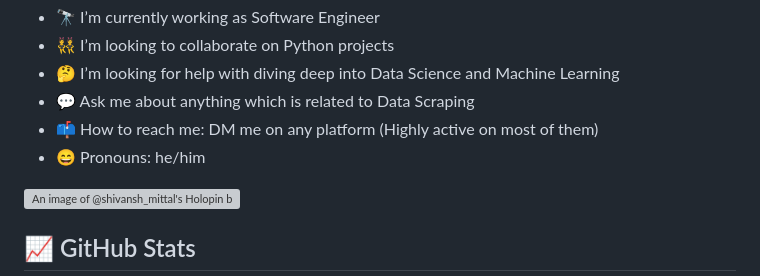
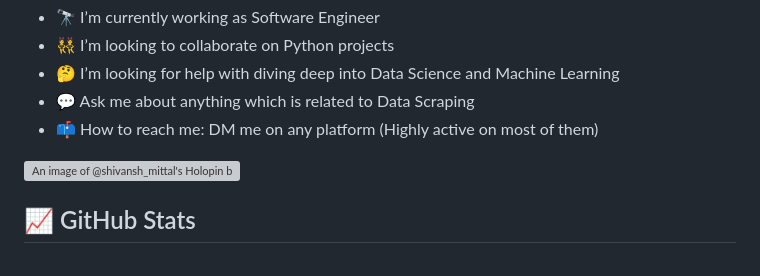
Before and after one commit to Shivansh-Mittal/Shivansh-Mittal, a Markdown page: README.md, the part around the change. GitHub-like rendering; grey boxes are pictures that could not be loaded.

```diff
--- a/README.md
+++ b/README.md
@@ -11,7 +11,6 @@ Here are some ideas to get you started:
 - 🤔 I’m looking for help with diving deep into Data Science and Machine Learning
 - 💬 Ask me about anything which is related to Data Scraping
 - 📫 How to reach me: DM me on any platform (Highly active on most of them)
-- 😄 Pronouns: he/him
 
 [![An image of @shivansh_mittal's Holopin badges, which is a link to view their full Holopin profile](https://holopin.me/shivansh_mittal)](https://holopin.io/@shivansh_mittal)
 
```
